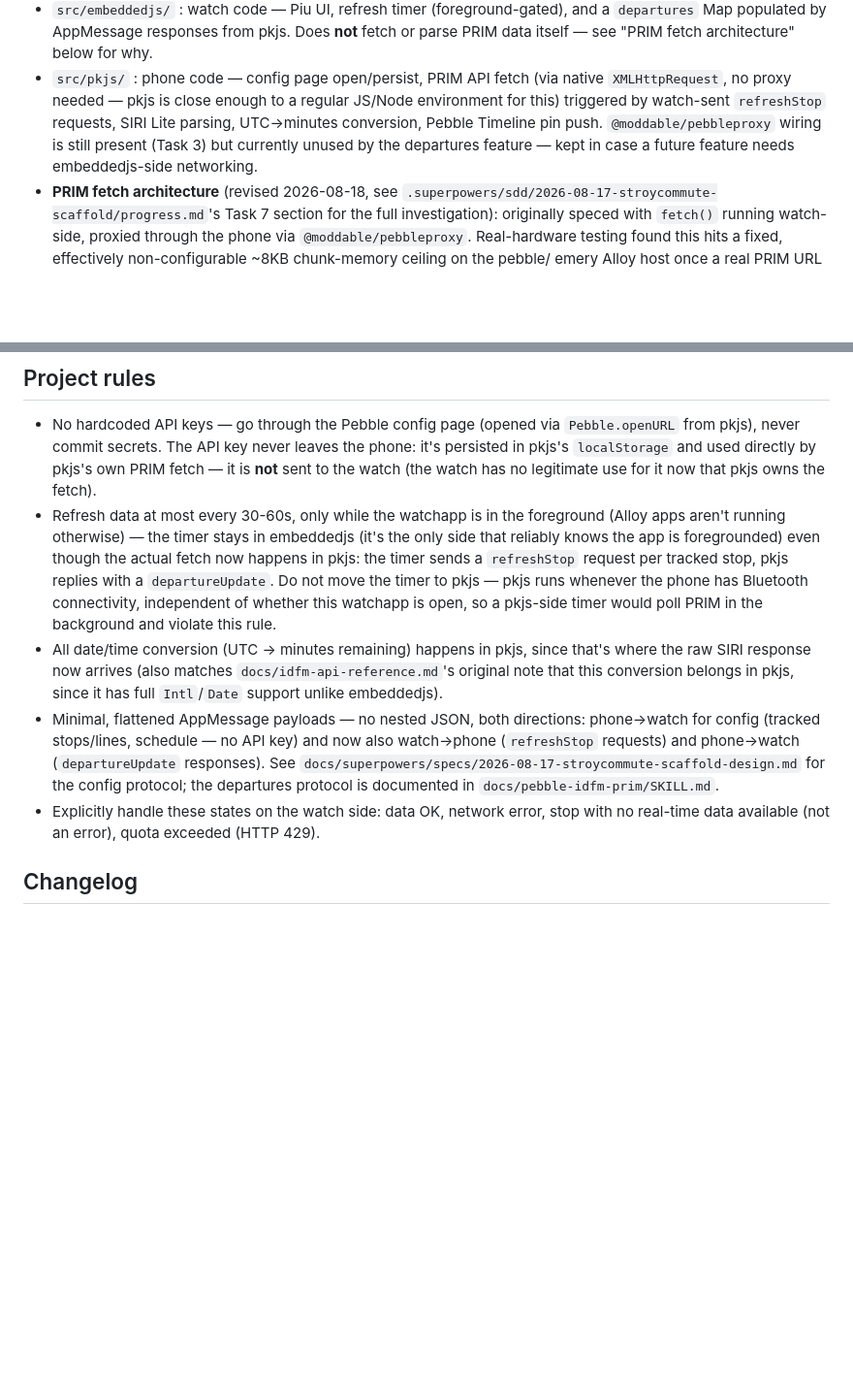
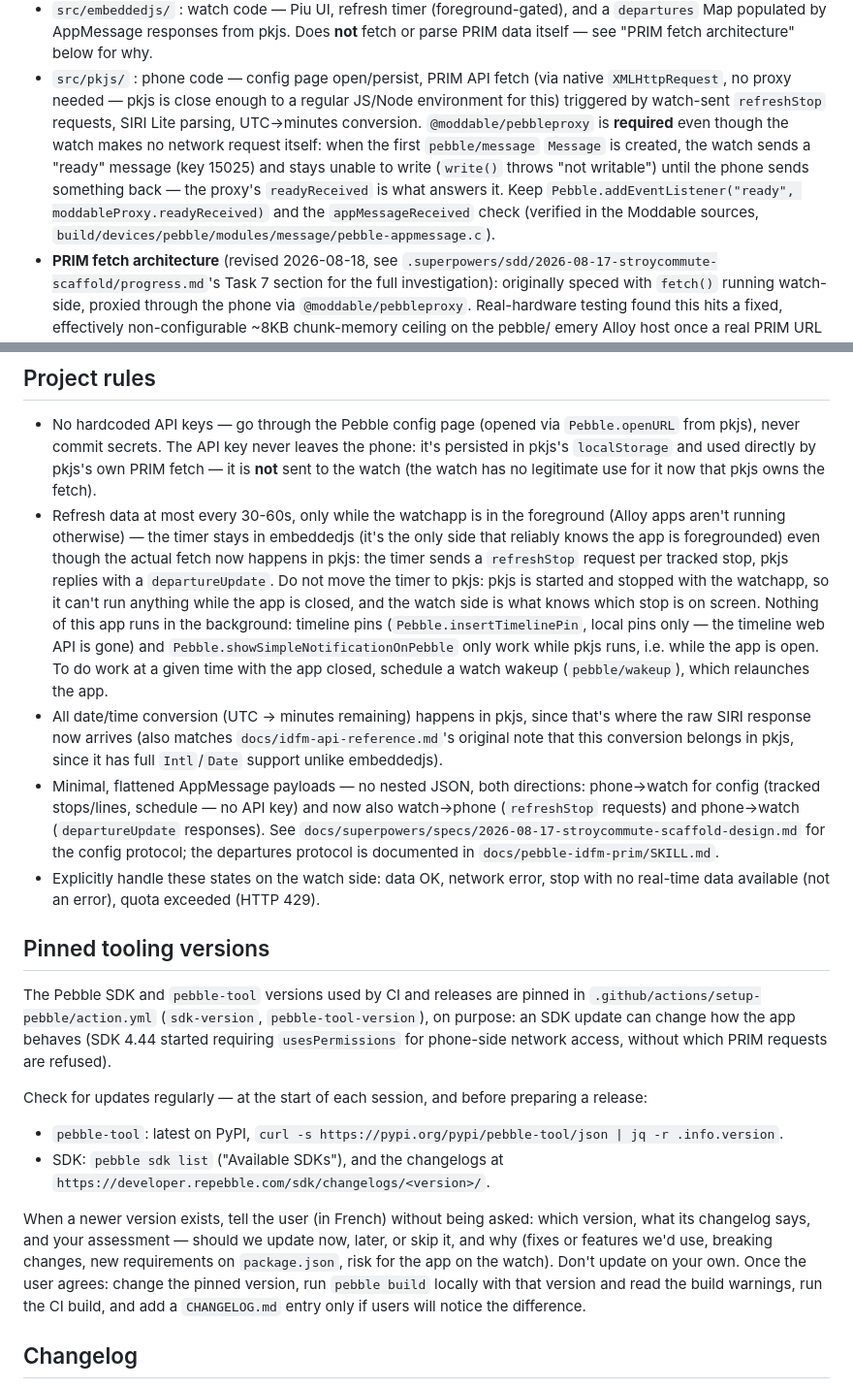
Before and after one commit to DestroyCom/StroyCommute, a Markdown page: claude.md, 2 parts joined by grey strips. Shown at 97% size. Rendered like a GitHub page; blank space fills up the shorter version.

Commit message:
claude.md: fix the pebbleproxy and pkjs lifetime notes, add a tooling update check
- @moddable/pebbleproxy is required: it answers the watch's "ready"
  message, without which the watch can't send any AppMessage.
- pkjs only runs while the app is open: no background work, timeline pins
  and notifications included; wakeups are the way to act at a given time.
- New "Pinned tooling versions" section: check pebble-tool and SDK
  updates regularly, tell the user with an assessment, update only once
  they agree.

Co-Authored-By: Claude Opus 5.5 <noreply@anthropic.com>
Claude-Session: https://claude.ai/code/session_01QGuoyjbPaGV8mDt91wGh9Y

```diff
--- a/claude.md
+++ b/claude.md
@@ -39,10 +39,15 @@ And the Pebble framework docs and reference:
 - `src/pkjs/` : phone code — config page open/persist, PRIM API fetch (via
   native `XMLHttpRequest`, no proxy needed — pkjs is close enough to a
   regular JS/Node environment for this) triggered by watch-sent
-  `refreshStop` requests, SIRI Lite parsing, UTC→minutes conversion,
-  Pebble Timeline pin push. `@moddable/pebbleproxy` wiring is still present
-  (Task 3) but currently unused by the departures feature — kept in case a
-  future feature needs embeddedjs-side networking.
+  `refreshStop` requests, SIRI Lite parsing, UTC→minutes conversion.
+  `@moddable/pebbleproxy` is **required** even though the watch makes no
+  network request itself: when the first `pebble/message` `Message` is
+  created, the watch sends a "ready" message (key 15025) and stays
+  unable to write (`write()` throws "not writable") until the phone sends
+  something back — the proxy's `readyReceived` is what answers it. Keep
+  `Pebble.addEventListener("ready", moddableProxy.readyReceived)` and the
+  `appMessageReceived` check (verified in the Moddable sources,
+  `build/devices/pebble/modules/message/pebble-appmessage.c`).
 - **PRIM fetch architecture** (revised 2026-08-18, see
   `.superpowers/sdd/2026-08-17-stroycommute-scaffold/progress.md`'s Task 7
   section for the full investigation): originally speced with `fetch()`
@@ -99,10 +104,15 @@ files under `/mnt/d`.
   embeddedjs (it's the only side that reliably knows the app is
   foregrounded) even though the actual fetch now happens in pkjs: the
   timer sends a `refreshStop` request per tracked stop, pkjs replies with
-  a `departureUpdate`. Do not move the timer to pkjs — pkjs runs whenever
-  the phone has Bluetooth connectivity, independent of whether this
-  watchapp is open, so a pkjs-side timer would poll PRIM in the background
-  and violate this rule.
+  a `departureUpdate`. Do not move the timer to pkjs: pkjs is started and
+  stopped with the watchapp, so it can't run anything while the app is
+  closed, and the watch side is what knows which stop is on screen.
+  Nothing of this app runs in the background: timeline pins
+  (`Pebble.insertTimelinePin`, local pins only — the timeline web API is
+  gone) and `Pebble.showSimpleNotificationOnPebble` only work while pkjs
+  runs, i.e. while the app is open. To do work at a given time with the app
+  closed, schedule a watch wakeup (`pebble/wakeup`), which relaunches the
+  app.
 - All date/time conversion (UTC → minutes remaining) happens in pkjs,
   since that's where the raw SIRI response now arrives (also matches
   `docs/idfm-api-reference.md`'s original note that this conversion
@@ -118,6 +128,31 @@ files under `/mnt/d`.
 - Explicitly handle these states on the watch side: data OK, network
   error, stop with no real-time data available (not an error), quota
   exceeded (HTTP 429).
+
+## Pinned tooling versions
+
+The Pebble SDK and `pebble-tool` versions used by CI and releases are
+pinned in `.github/actions/setup-pebble/action.yml` (`sdk-version`,
+`pebble-tool-version`), on purpose: an SDK update can change how the app
+behaves (SDK 4.44 started requiring `usesPermissions` for phone-side
+network access, without which PRIM requests are refused).
+
+Check for updates regularly — at the start of each session, and before
+preparing a release:
+
+- `pebble-tool`: latest on PyPI,
+  `curl -s https://pypi.org/pypi/pebble-tool/json | jq -r .info.version`.
+- SDK: `pebble sdk list` ("Available SDKs"), and the changelogs at
+  `https://developer.repebble.com/sdk/changelogs/<version>/`.
+
+When a newer version exists, tell the user (in French) without being
+asked: which version, what its changelog says, and your assessment — should
+we update now, later, or skip it, and why (fixes or features we'd use,
+breaking changes, new requirements on `package.json`, risk for the app on
+the watch). Don't update on your own. Once the user agrees: change the
+pinned version, run `pebble build` locally with that version and read the
+build warnings, run the CI build, and add a `CHANGELOG.md` entry only if
+users will notice the difference.
 
 ## Changelog
 
```
